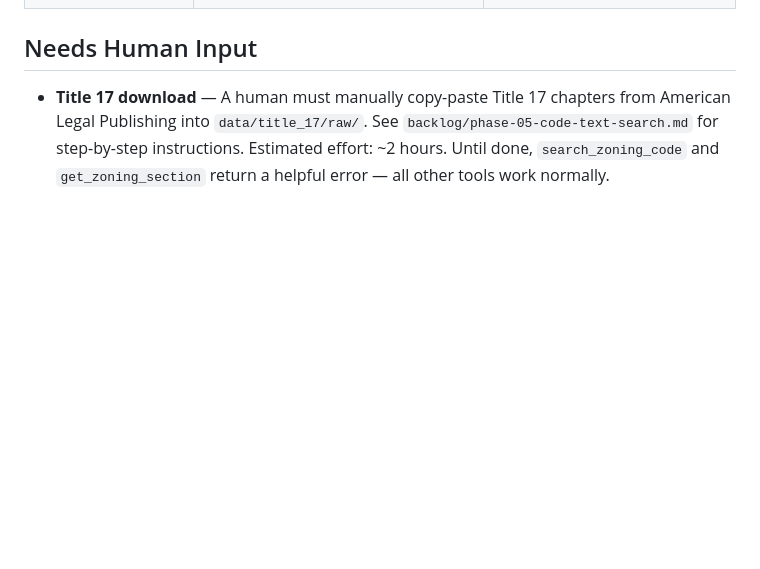
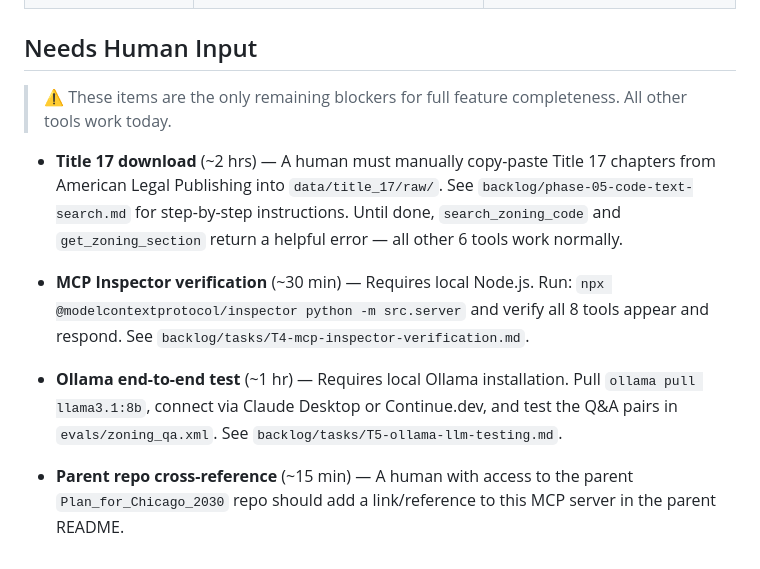
Before and after one commit to adkf37/chicago-zoning-mcp, a Markdown page: STATUS.md, the part around one of its changes. Drawn GitHub-style; blank space fills up the shorter version.

```diff
--- a/STATUS.md
+++ b/STATUS.md
@@ -106,7 +115,21 @@ See `.squad/decisions.md` for full validation evidence.
 
 ## Needs Human Input
 
-- **Title 17 download** — A human must manually copy-paste Title 17 chapters from
+> ⚠️ These items are the only remaining blockers for full feature completeness. All other tools work today.
+
+- **Title 17 download** (~2 hrs) — A human must manually copy-paste Title 17 chapters from
   American Legal Publishing into `data/title_17/raw/`. See `backlog/phase-05-code-text-search.md`
-  for step-by-step instructions. Estimated effort: ~2 hours. Until done, `search_zoning_code`
-  and `get_zoning_section` return a helpful error — all other tools work normally.
+  for step-by-step instructions. Until done, `search_zoning_code` and `get_zoning_section` return
+  a helpful error — all other 6 tools work normally.
+
+- **MCP Inspector verification** (~30 min) — Requires local Node.js. Run:
+  `npx @modelcontextprotocol/inspector python -m src.server` and verify all 8 tools appear
+  and respond. See `backlog/tasks/T4-mcp-inspector-verification.md`.
+
+- **Ollama end-to-end test** (~1 hr) — Requires local Ollama installation. Pull
+  `ollama pull llama3.1:8b`, connect via Claude Desktop or Continue.dev, and test
+  the Q&A pairs in `evals/zoning_qa.xml`. See `backlog/tasks/T5-ollama-llm-testing.md`.
+
+- **Parent repo cross-reference** (~15 min) — A human with access to the parent
+  `Plan_for_Chicago_2030` repo should add a link/reference to this MCP server in
+  the parent README.
```
Also changed, not shown: other parts of STATUS.md (+20 -11 lines), .squad/decisions.md (+38 -0 lines).
